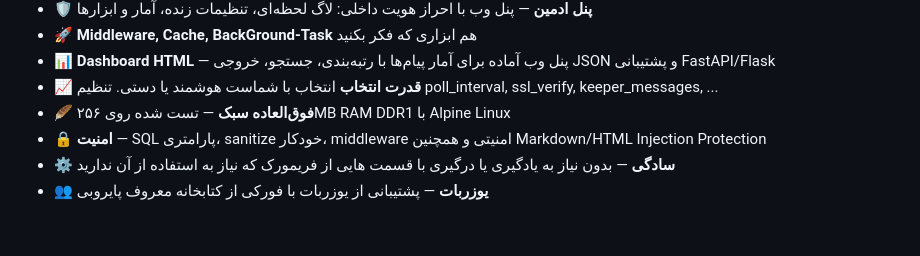
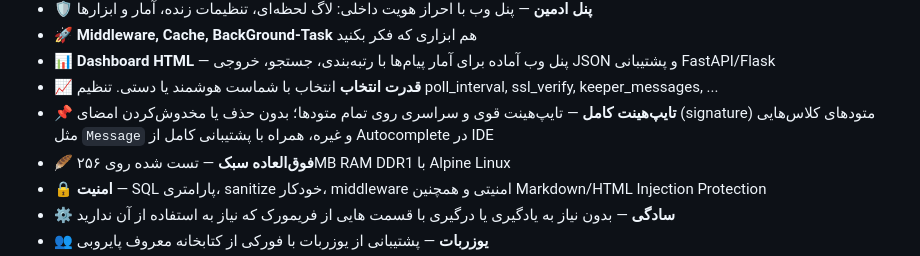
Before and after one commit to OandONE/fast_rub, a Markdown page: README.md, the part around the change. GitHub-like rendering; blank space fills up the shorter version.

Commit message:
Update: ReadMe

```diff
--- a/README.md
+++ b/README.md
@@ -69,6 +69,7 @@
 - 🚀 **Middleware, Cache, BackGround-Task** هم ابزاری که فکر بکنید
 - 📊 **Dashboard HTML** — پنل وب آماده برای آمار پیام‌ها با رتبه‌بندی، جستجو، خروجی JSON و پشتیبانی FastAPI/Flask
 - 📈 **قدرت انتخاب** انتخاب با شماست هوشمند یا دستی. تنظیم poll_interval, ssl_verify, keeper_messages, ...
+- 📌 **تایپ‌هینت کامل** — تایپ‌هینت قوی و سراسری روی تمام متودها؛ بدون حذف یا مخدوش‌کردن امضای (signature) متودهای کلاس‌هایی مثل `Message` و غیره، همراه با پشتیبانی کامل از Autocomplete در IDE
 - 🪶 **فوق‌العاده سبک** — تست شده روی ۲۵۶MB RAM DDR1 با Alpine Linux
 - 🔒 **امنیت** — SQL پارامتری، sanitize خودکار، middleware امنیتی و همچنین Markdown/HTML Injection Protection
 - ⚙️ **سادگی** — بدون نیاز به یادگیری یا درگیری با قسمت هایی از فریمورک که نیاز به استفاده از آن ندارید
```
